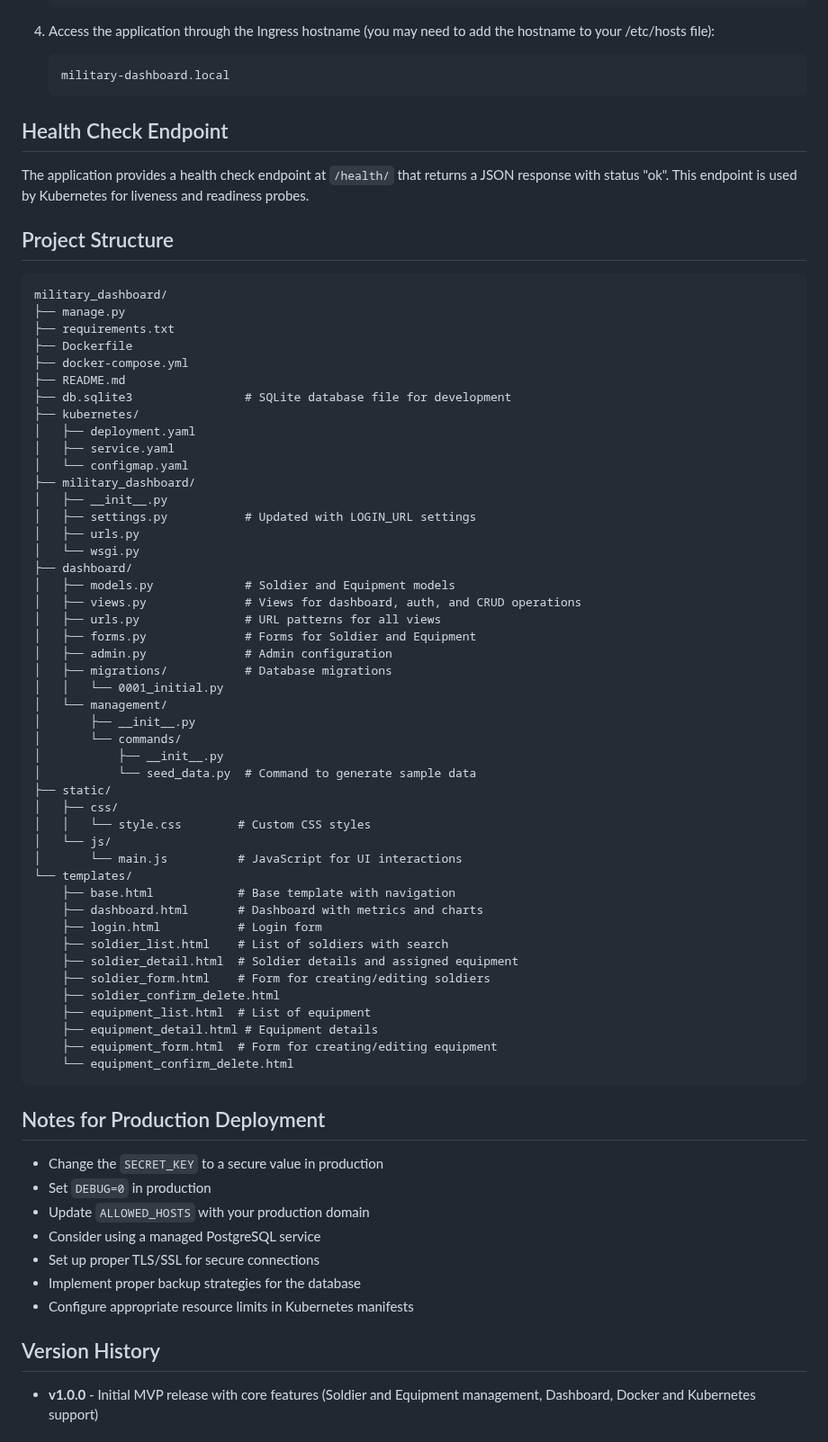
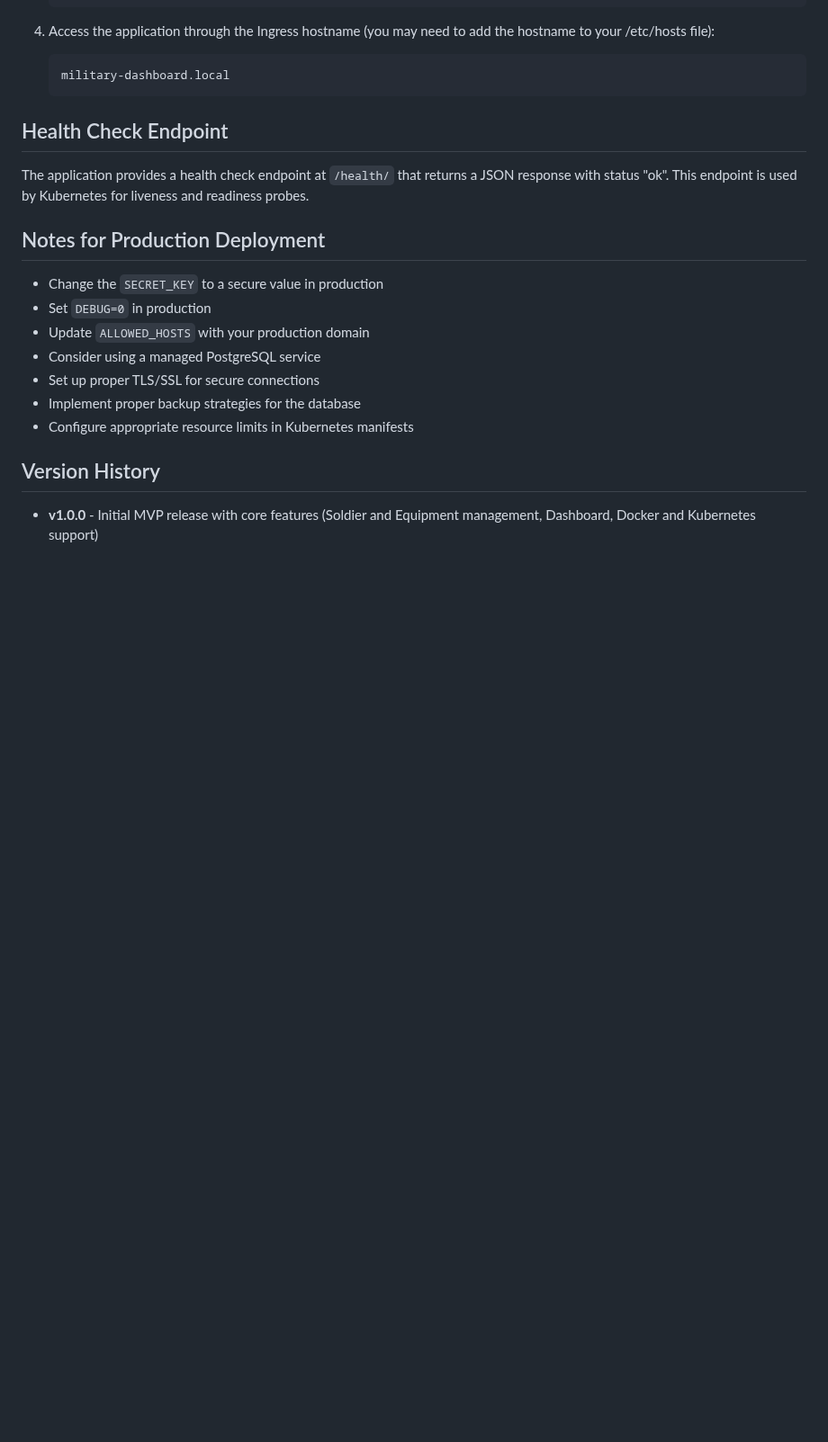
Before and after one commit to cloudenochcsis/Military_Unit_Dashboard, a Markdown page: README.md, the part around the change. Shown at 90% size. GitHub-like rendering; blank space fills up the shorter version.

Commit message:
Remove project structure section from README.md

````diff
--- a/README.md
+++ b/README.md
@@ -124,56 +124,7 @@ A simple MVP Django web application for military unit management, focused on bas
 
 The application provides a health check endpoint at `/health/` that returns a JSON response with status "ok". This endpoint is used by Kubernetes for liveness and readiness probes.
 
-## Project Structure
 
-```
-military_dashboard/
-├── manage.py
-├── requirements.txt
-├── Dockerfile
-├── docker-compose.yml
-├── README.md
-├── db.sqlite3                # SQLite database file for development
-├── kubernetes/
-│   ├── deployment.yaml
-│   ├── service.yaml
-│   └── configmap.yaml
-├── military_dashboard/
-│   ├── __init__.py
-│   ├── settings.py           # Updated with LOGIN_URL settings
-│   ├── urls.py
-│   └── wsgi.py
-├── dashboard/
-│   ├── models.py             # Soldier and Equipment models
-│   ├── views.py              # Views for dashboard, auth, and CRUD operations
-│   ├── urls.py               # URL patterns for all views
-│   ├── forms.py              # Forms for Soldier and Equipment
-│   ├── admin.py              # Admin configuration
-│   ├── migrations/           # Database migrations
-│   │   └── 0001_initial.py
-│   └── management/
-│       ├── __init__.py
-│       └── commands/
-│           ├── __init__.py
-│           └── seed_data.py  # Command to generate sample data
-├── static/
-│   ├── css/
-│   │   └── style.css        # Custom CSS styles
-│   └── js/
-│       └── main.js          # JavaScript for UI interactions
-└── templates/
-    ├── base.html            # Base template with navigation
-    ├── dashboard.html       # Dashboard with metrics and charts
-    ├── login.html           # Login form
-    ├── soldier_list.html    # List of soldiers with search
-    ├── soldier_detail.html  # Soldier details and assigned equipment
-    ├── soldier_form.html    # Form for creating/editing soldiers
-    ├── soldier_confirm_delete.html
-    ├── equipment_list.html  # List of equipment
-    ├── equipment_detail.html # Equipment details
-    ├── equipment_form.html  # Form for creating/editing equipment
-    └── equipment_confirm_delete.html
-```
 
 ## Notes for Production Deployment
 
````
